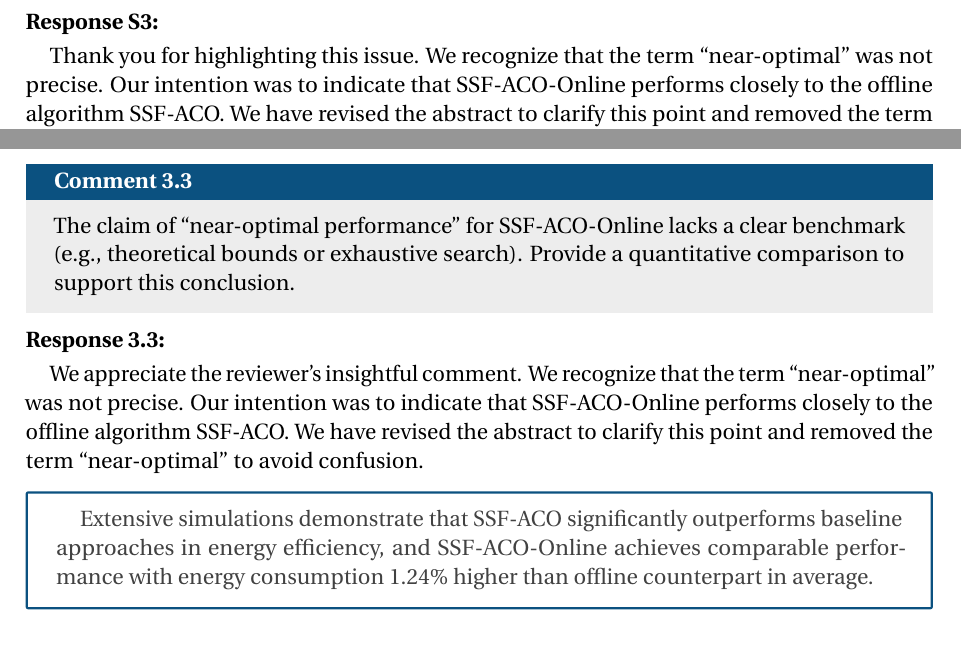
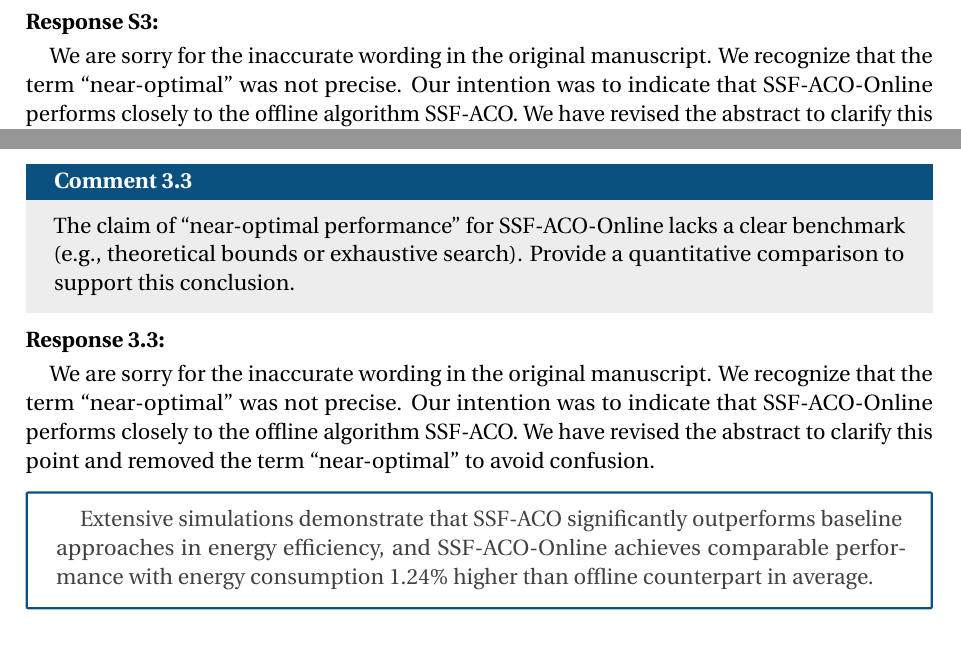
Before and after one commit to QAQYW/SSF-Journal-Response-Letter, a LaTeX document (review_response.tex, which reads Reviewers/Meta.tex, Reviewers/R3.tex): two parts of pages 5 and 22 of 26, joined at a grey line, cut so that both start at the same text. Compiled offline with pdfLaTeX.

Commit message:
minor revise

```diff
--- a/Reviewers/Meta.tex
+++ b/Reviewers/Meta.tex
@@ -81,7 +81,8 @@
 	Validate the claim of ``near-optimal performance.''
 \end{metacomment}
 \begin{metaresponse}
-	Thank you for highlighting this issue.
+	We are sorry for the inaccurate wording in the original manuscript.
+	% Thank you for highlighting this issue.
 	We recognize that the term ``near-optimal'' was not precise. Our intention was to indicate that SSF-ACO-Online performs closely to the offline algorithm SSF-ACO. We have revised the abstract to clarify this point and removed the term ``near-optimal'' to avoid confusion.
 	\begin{changes}
 		Extensive simulations demonstrate that SSF-ACO significantly outperforms baseline approaches in energy efficiency, and SSF-ACO-Online achieves comparable performance with energy consumption 1.24\% higher than offline counterpart in average.
--- a/Reviewers/R3.tex
+++ b/Reviewers/R3.tex
@@ -45,7 +45,8 @@
 	The claim of ``near-optimal performance'' for SSF-ACO-Online lacks a clear benchmark (e.g., theoretical bounds or exhaustive search). Provide a quantitative comparison to support this conclusion.
 \end{revcomment}
 \begin{revresponse}
-	We appreciate the reviewer's insightful comment.
+	% We appreciate the reviewer's insightful comment.
+	We are sorry for the inaccurate wording in the original manuscript.
 	We recognize that the term ``near-optimal'' was not precise. Our intention was to indicate that SSF-ACO-Online performs closely to the offline algorithm SSF-ACO. We have revised the abstract to clarify this point and removed the term ``near-optimal'' to avoid confusion.
 	\begin{changes}
 		Extensive simulations demonstrate that SSF-ACO significantly outperforms baseline approaches in energy efficiency, and SSF-ACO-Online achieves comparable performance with energy consumption 1.24\% higher than offline counterpart in average.
```
Also changed, not shown: review_response.pdf.
